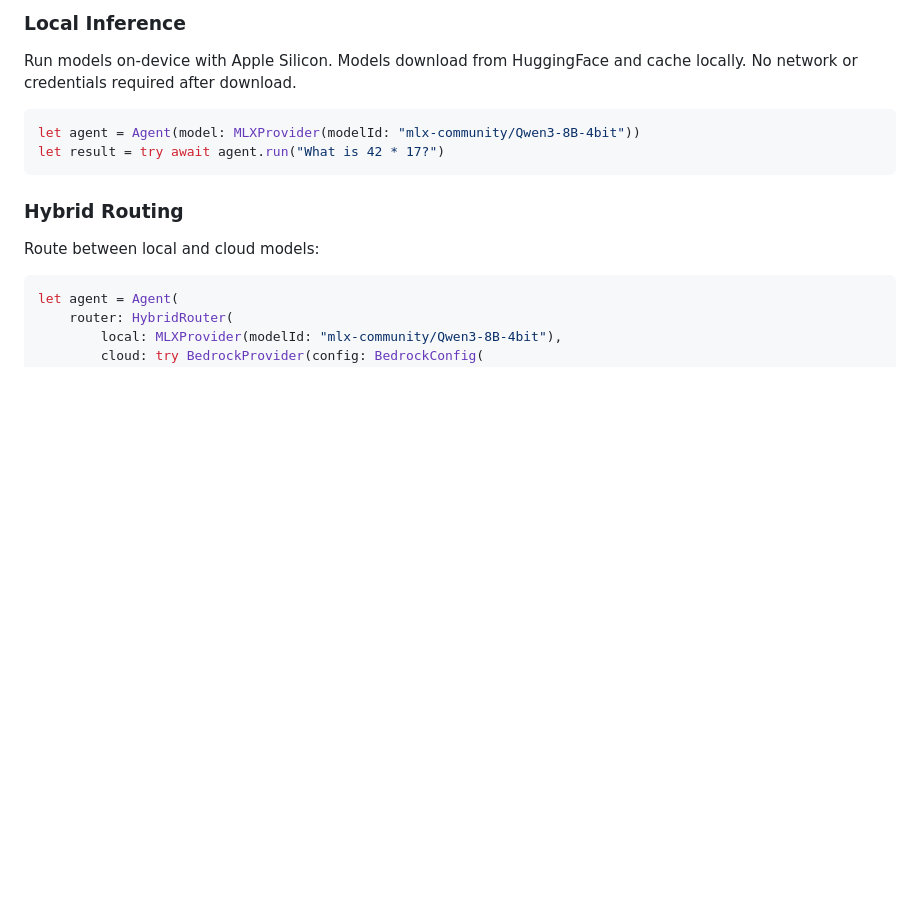
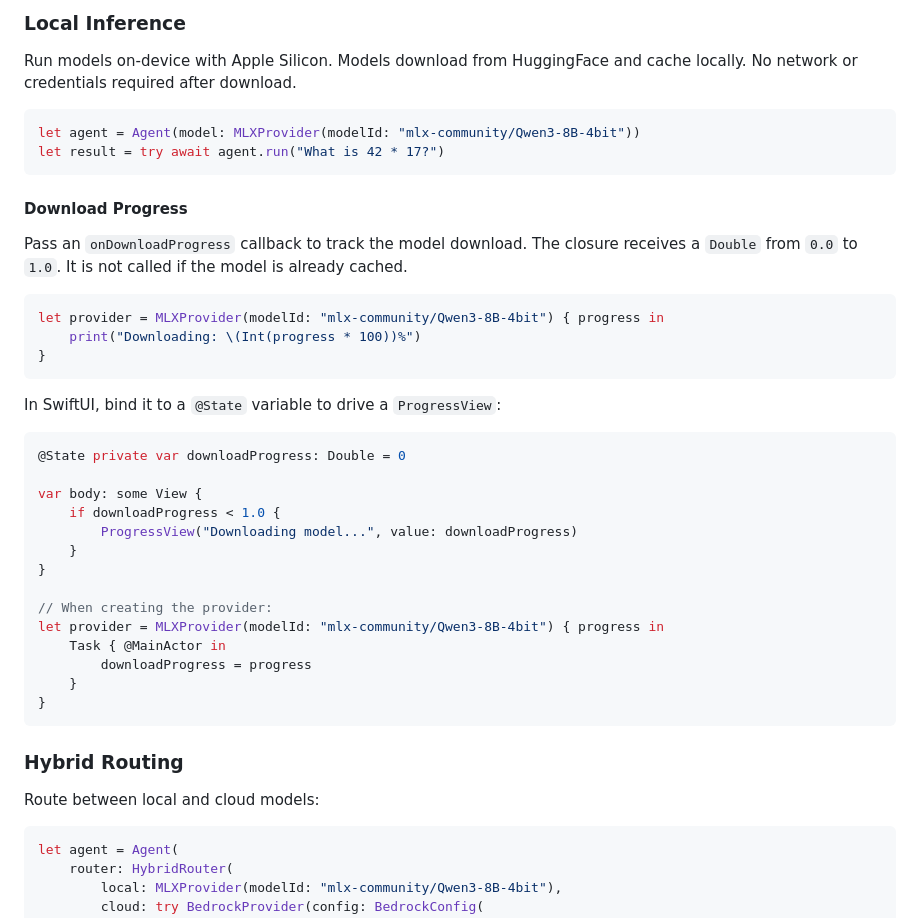
Before and after one commit to kunal732/strands-agents-swift, a Markdown page: README.md, the part around the change. Rendered like a GitHub page; blank space fills up the shorter version.

Commit message:
README: document MLXProvider download progress callback

````diff
--- a/README.md
+++ b/README.md
@@ -77,6 +77,35 @@ Run models on-device with Apple Silicon. Models download from HuggingFace and ca
 ```swift
 let agent = Agent(model: MLXProvider(modelId: "mlx-community/Qwen3-8B-4bit"))
 let result = try await agent.run("What is 42 * 17?")
+```
+
+#### Download Progress
+
+Pass an `onDownloadProgress` callback to track the model download. The closure receives a `Double` from `0.0` to `1.0`. It is not called if the model is already cached.
+
+```swift
+let provider = MLXProvider(modelId: "mlx-community/Qwen3-8B-4bit") { progress in
+    print("Downloading: \(Int(progress * 100))%")
+}
+```
+
+In SwiftUI, bind it to a `@State` variable to drive a `ProgressView`:
+
+```swift
+@State private var downloadProgress: Double = 0
+
+var body: some View {
+    if downloadProgress < 1.0 {
+        ProgressView("Downloading model...", value: downloadProgress)
+    }
+}
+
+// When creating the provider:
+let provider = MLXProvider(modelId: "mlx-community/Qwen3-8B-4bit") { progress in
+    Task { @MainActor in
+        downloadProgress = progress
+    }
+}
 ```
 
 ### Hybrid Routing
````
